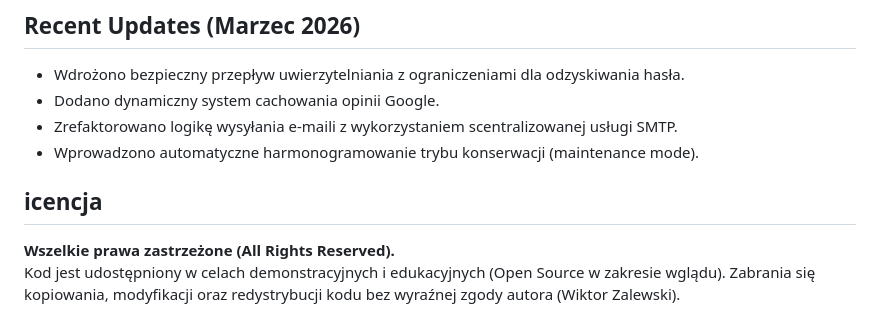
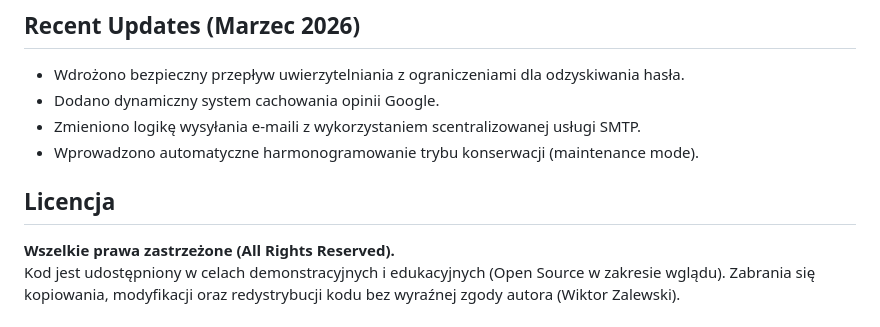
Before and after one commit to wiktorzalewski/strona_pasieki, a Markdown page: README.md, the part around the change. Drawn GitHub-style.

Commit message:
Fix spelling errors and update email logic description
Corrected the spelling of 'Licencja' to 'Licencja' and updated the email sending logic description.

```diff
--- a/README.md
+++ b/README.md
@@ -48,9 +48,9 @@ Platforma e-commerce oraz system CMS stworzony od podstaw w PHP dla lokalnej pas
 ## Recent Updates (Marzec 2026)
 - Wdrożono bezpieczny przepływ uwierzytelniania z ograniczeniami dla odzyskiwania hasła.
 - Dodano dynamiczny system cachowania opinii Google.
-- Zrefaktorowano logikę wysyłania e-maili z wykorzystaniem scentralizowanej usługi SMTP.
+- Zmieniono logikę wysyłania e-maili z wykorzystaniem scentralizowanej usługi SMTP.
 - Wprowadzono automatyczne harmonogramowanie trybu konserwacji (maintenance mode).
 
-## icencja
+## Licencja
 **Wszelkie prawa zastrzeżone (All Rights Reserved).**
 Kod jest udostępniony w celach demonstracyjnych i edukacyjnych (Open Source w zakresie wglądu). Zabrania się kopiowania, modyfikacji oraz redystrybucji kodu bez wyraźnej zgody autora (Wiktor Zalewski).
```
